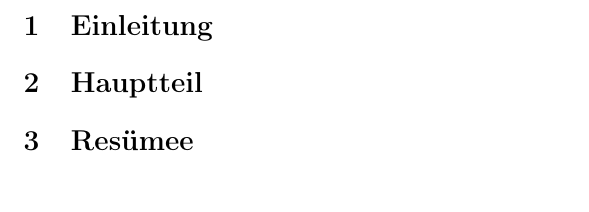
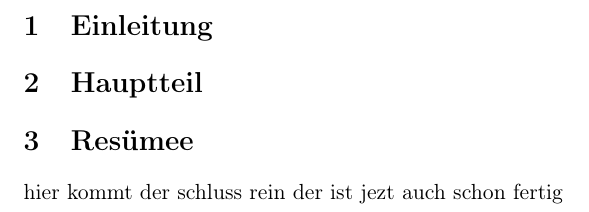
Before and after one commit to derboblan/Test, a LaTeX document (test.tex): part of the page, cut so that both start at the same text. Compiled offline with pdfLaTeX.

Commit message:
schlussteil fertig

```diff
--- a/test.tex
+++ b/test.tex
@@ -13,4 +13,6 @@
 
 \section{Resümee}
 
+hier kommt der schluss rein der ist jezt auch schon fertig
+
 \end{document}
```
